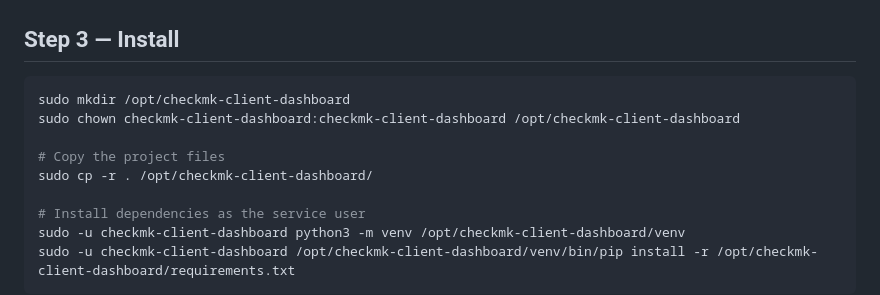
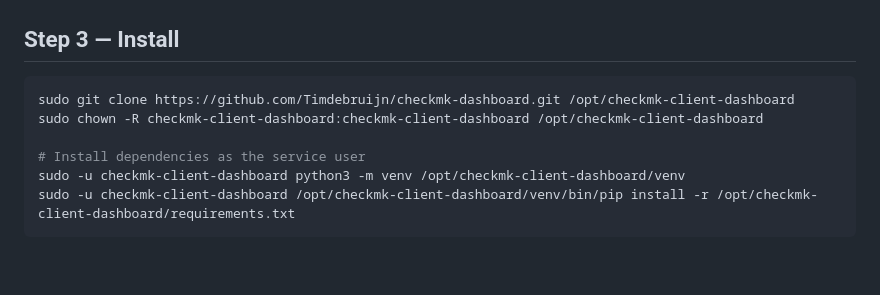
Before and after one commit to Timdebruijn/checkmk-dashboard, a Markdown page: README.md, the part around the change. Drawn GitHub-style; blank space fills up the shorter version.

Commit message:
Update install step to use git clone

````diff
--- a/README.md
+++ b/README.md
@@ -43,11 +43,8 @@ The dashboard uses an *automation user* to query the REST API — an account wit
 ## Step 3 — Install
 
 ```bash
-sudo mkdir /opt/checkmk-client-dashboard
-sudo chown checkmk-client-dashboard:checkmk-client-dashboard /opt/checkmk-client-dashboard
-
-# Copy the project files
-sudo cp -r . /opt/checkmk-client-dashboard/
+sudo git clone https://github.com/Timdebruijn/checkmk-dashboard.git /opt/checkmk-client-dashboard
+sudo chown -R checkmk-client-dashboard:checkmk-client-dashboard /opt/checkmk-client-dashboard
 
 # Install dependencies as the service user
 sudo -u checkmk-client-dashboard python3 -m venv /opt/checkmk-client-dashboard/venv
````
